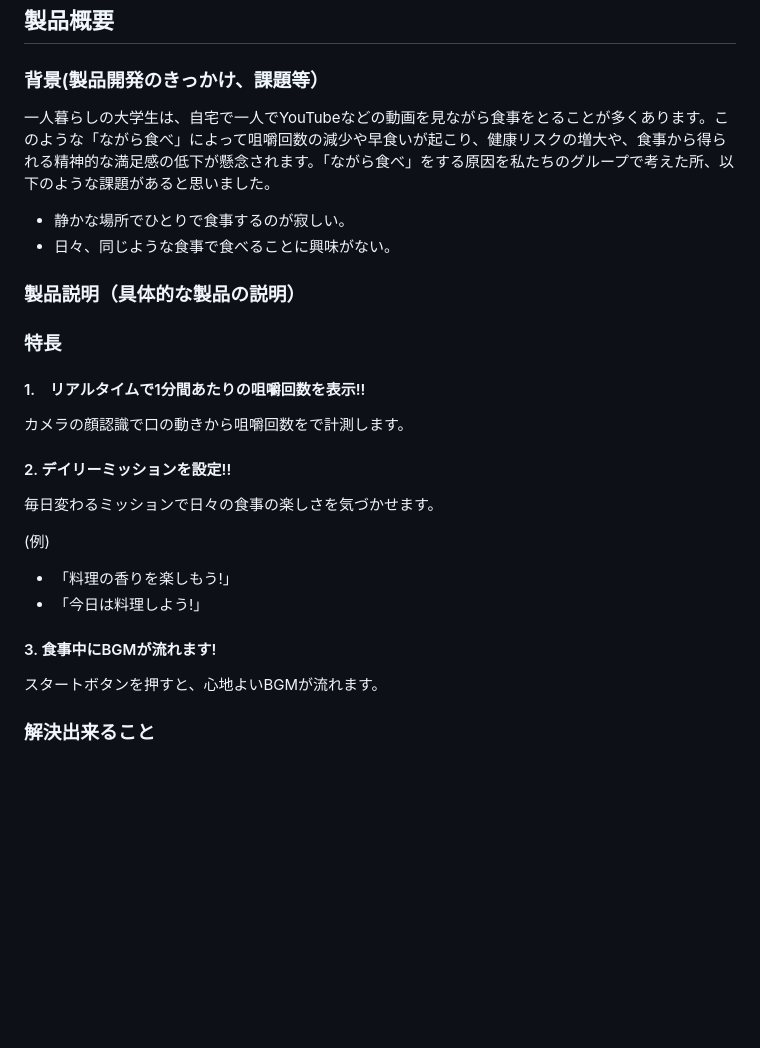
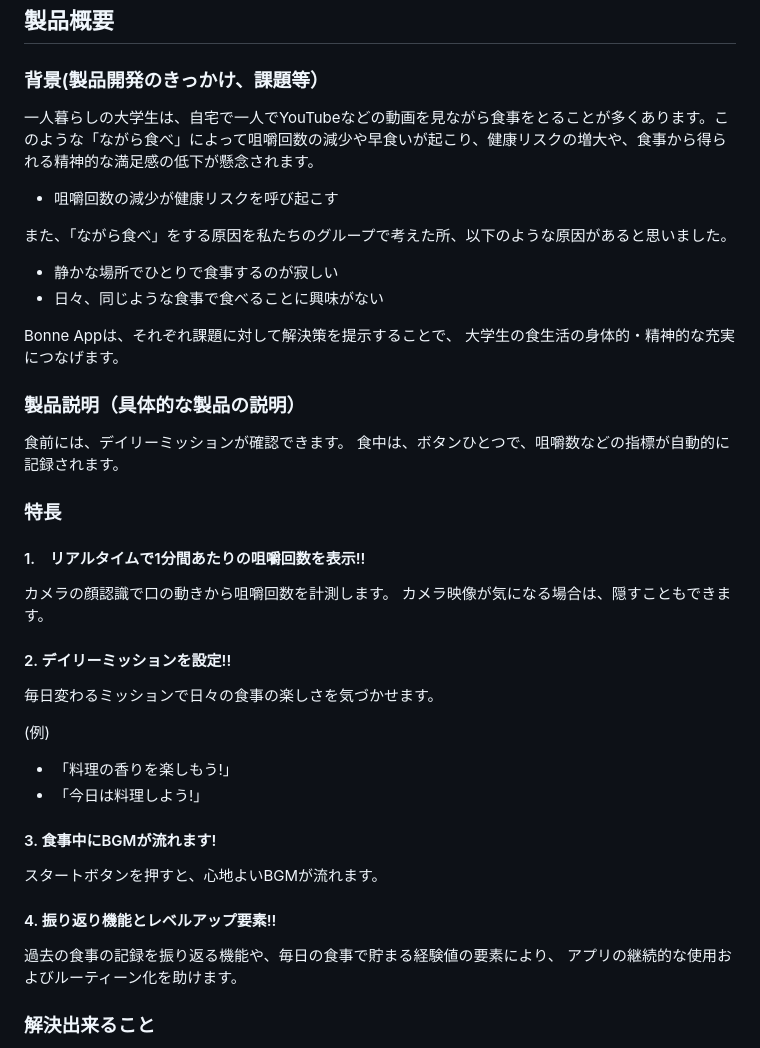
Before and after one commit to jphacks/sd_2507, a Markdown page: README.md, the part around the change. GitHub-like rendering; blank space fills up the shorter version.

Commit message:
製品説明, 振り返り機能 追記

```diff
--- a/README.md
+++ b/README.md
@@ -4,18 +4,29 @@
 
 ## 製品概要
 ### 背景(製品開発のきっかけ、課題等）
-一人暮らしの大学生は、自宅で一人でYouTubeなどの動画を見ながら食事をとることが多くあります。このような「ながら食べ」によって咀嚼回数の減少や早食いが起こり、健康リスクの増大や、食事から得られる精神的な満足感の低下が懸念されます。「ながら食べ」をする原因を私たちのグループで考えた所、以下のような課題があると思いました。
+一人暮らしの大学生は、自宅で一人でYouTubeなどの動画を見ながら食事をとることが多くあります。このような「ながら食べ」によって咀嚼回数の減少や早食いが起こり、健康リスクの増大や、食事から得られる精神的な満足感の低下が懸念されます。
 
-* 静かな場所でひとりで食事するのが寂しい。
-* 日々、同じような食事で食べることに興味がない。
+* 咀嚼回数の減少が健康リスクを呼び起こす
+
+また、「ながら食べ」をする原因を私たちのグループで考えた所、以下のような原因があると思いました。
+
+* 静かな場所でひとりで食事するのが寂しい
+* 日々、同じような食事で食べることに興味がない
+
+Bonne Appは、それぞれ課題に対して解決策を提示することで、
+大学生の食生活の身体的・精神的な充実につなげます。
 
 
 
 ### 製品説明（具体的な製品の説明）
+食前には、デイリーミッションが確認できます。
+食中は、ボタンひとつで、咀嚼数などの指標が自動的に記録されます。
 
 ### 特長
 #### 1.　リアルタイムで1分間あたりの咀嚼回数を表示!!
-カメラの顔認識で口の動きから咀嚼回数をで計測します。
+カメラの顔認識で口の動きから咀嚼回数を計測します。
+カメラ映像が気になる場合は、隠すこともできます。
+
 #### 2. デイリーミッションを設定!!
 毎日変わるミッションで日々の食事の楽しさを気づかせます。
 
@@ -25,6 +36,10 @@
 
 #### 3. 食事中にBGMが流れます!
 スタートボタンを押すと、心地よいBGMが流れます。
+
+#### 4. 振り返り機能とレベルアップ要素!!
+過去の食事の記録を振り返る機能や、毎日の食事で貯まる経験値の要素により、
+アプリの継続的な使用およびルーティーン化を助けます。
 
 ### 解決出来ること
 * 咀嚼回数から早食いをしているかどうか意識できます。
```
